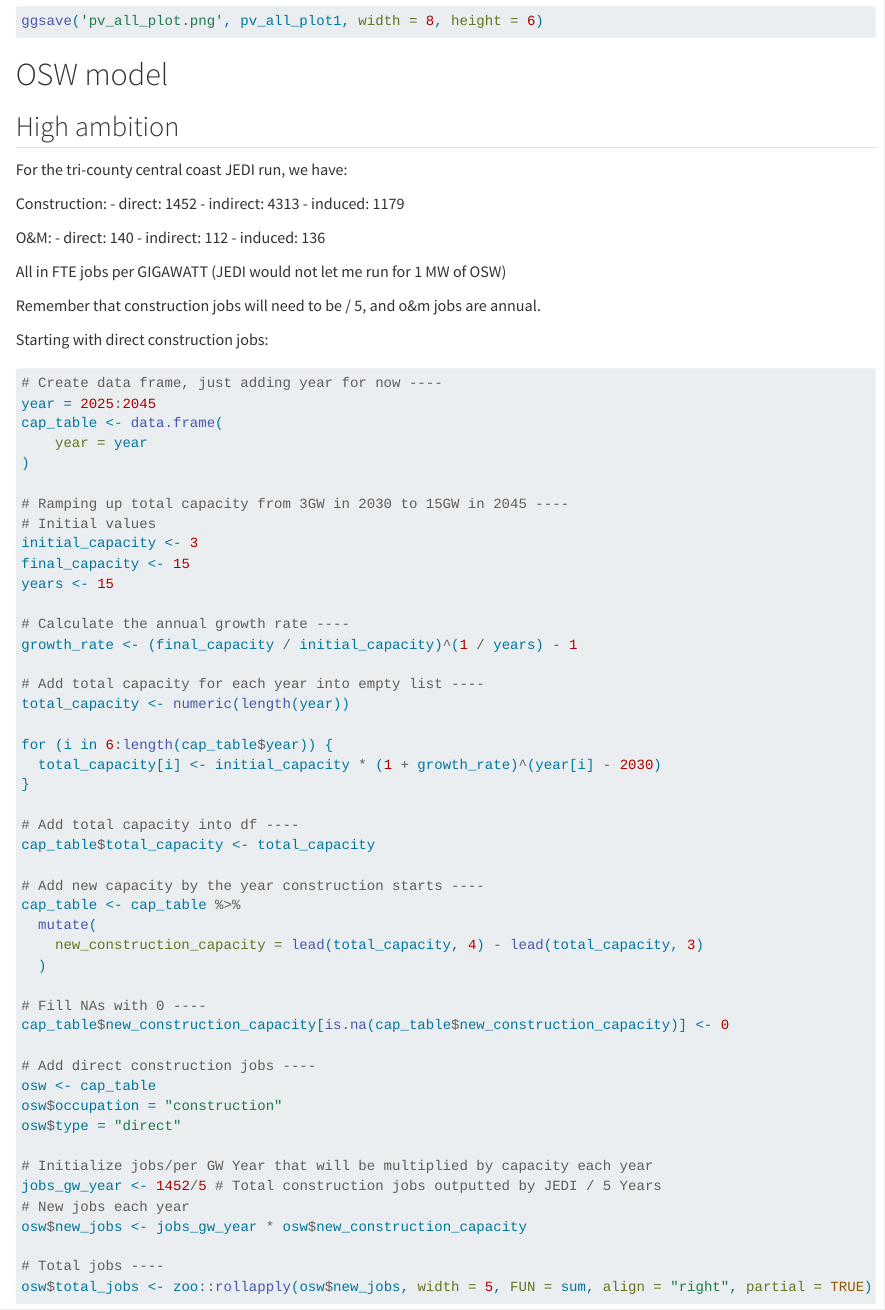
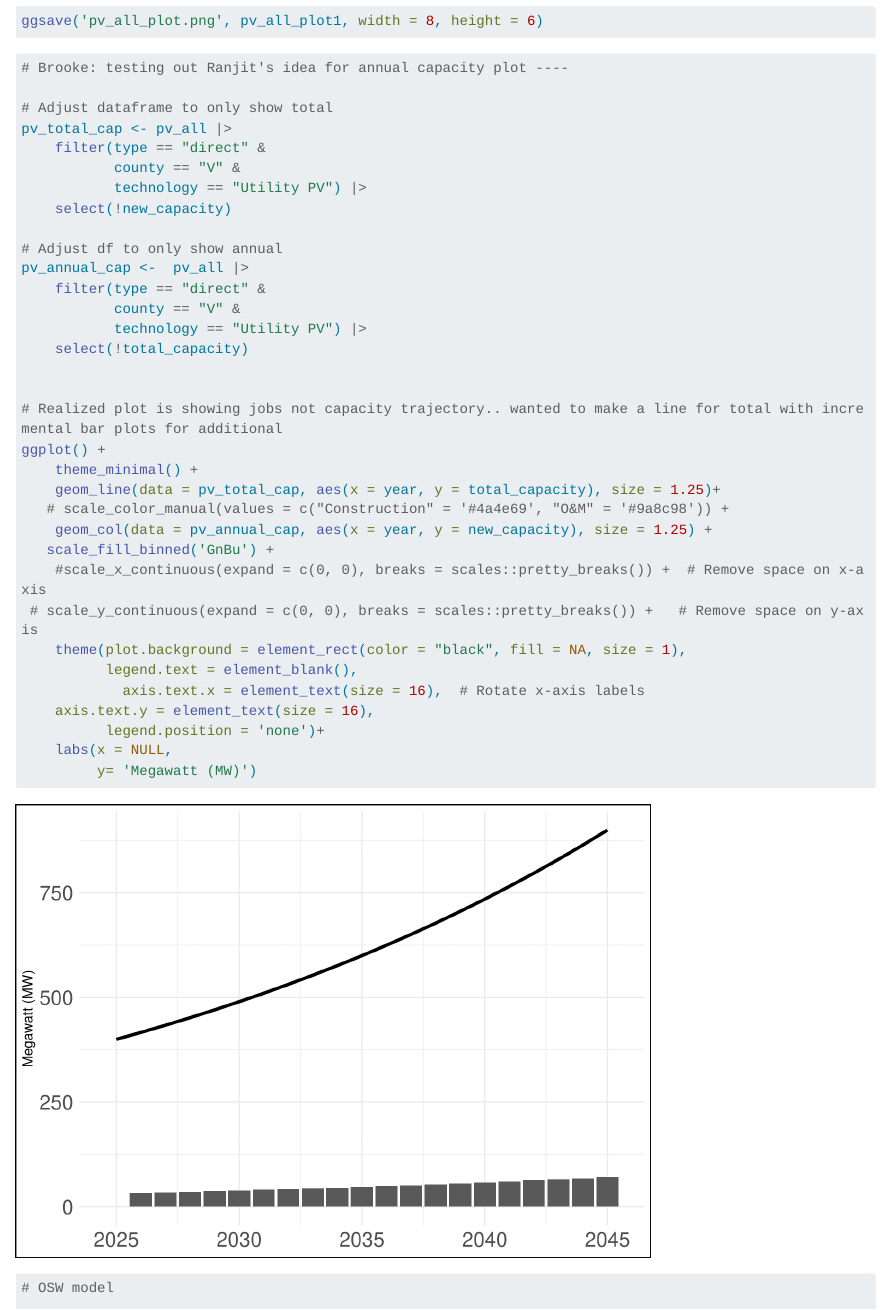
Before and after one commit to DeCCCarb/workforce-development-models, a Quarto document (modeling-jobs.qmd): the page in a window 1100 px wide, from 11970 px down. Rendered offline with R 4.5, knitr and Pandoc in place of Quarto, with nearby package versions; long lines of code are wrapped.

Commit message:
Attempt capacity trajectory plots

````diff
--- a/modeling-jobs.qmd
+++ b/modeling-jobs.qmd
@@ -4,7 +4,7 @@ format: html
 warning: false
 message: false
 editor_options:
-  chunk_output_type: console
+  chunk_output_type: inline
 ---
 
 ```{r}
@@ -395,7 +395,48 @@ pv_all_plot1
 
 ggsave('pv_all_plot.png', pv_all_plot1, width = 8, height = 6)
 
+
+
+
 ```
+```{r}
+# Brooke: testing out Ranjit's idea for annual capacity plot ----
+
+# Adjust dataframe to only show total
+pv_total_cap <- pv_all |>
+    filter(type == "direct" &
+           county == "V" &
+           technology == "Utility PV") |>
+    select(!new_capacity)
+
+# Adjust df to only show annual
+pv_annual_cap <-  pv_all |>
+    filter(type == "direct" &
+           county == "V" &
+           technology == "Utility PV") |>
+    select(!total_capacity)
+
+
+# Realized plot is showing jobs not capacity trajectory.. wanted to make a line for total with incremental bar plots for additional
+ggplot() +
+    theme_minimal() +
+    geom_line(data = pv_total_cap, aes(x = year, y = total_capacity), size = 1.25)+
+   # scale_color_manual(values = c("Construction" = '#4a4e69', "O&M" = '#9a8c98')) +
+    geom_col(data = pv_annual_cap, aes(x = year, y = new_capacity), size = 1.25) +
+   scale_fill_binned('GnBu') +
+    #scale_x_continuous(expand = c(0, 0), breaks = scales::pretty_breaks()) +  # Remove space on x-axis
+ # scale_y_continuous(expand = c(0, 0), breaks = scales::pretty_breaks()) +   # Remove space on y-axis
+    theme(plot.background = element_rect(color = "black", fill = NA, size = 1),
+          legend.text = element_blank(),
+            axis.text.x = element_text(size = 16),  # Rotate x-axis labels
+    axis.text.y = element_text(size = 16),
+          legend.position = 'none')+
+    labs(x = NULL,
+         y= 'Megawatt (MW)')
+```
+
+```{r}
+
 
 
 
````
Also changed, not shown: jobs_timeline.png (added), modeling-jobs_files/figure-html/unnamed-chunk-7-1.png (added), phase-timelines.html (added), 1 other file.
